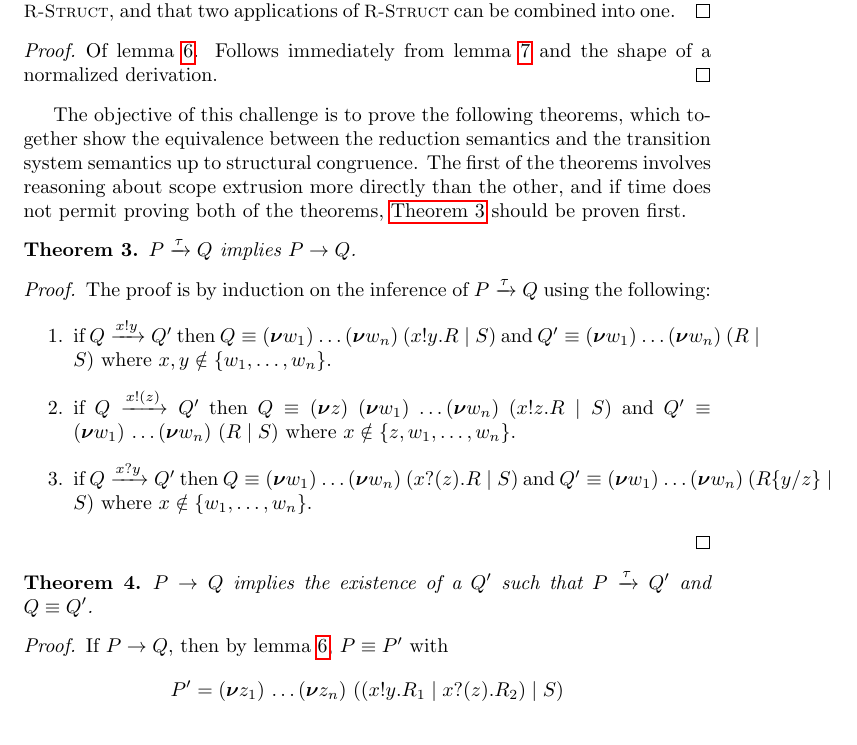
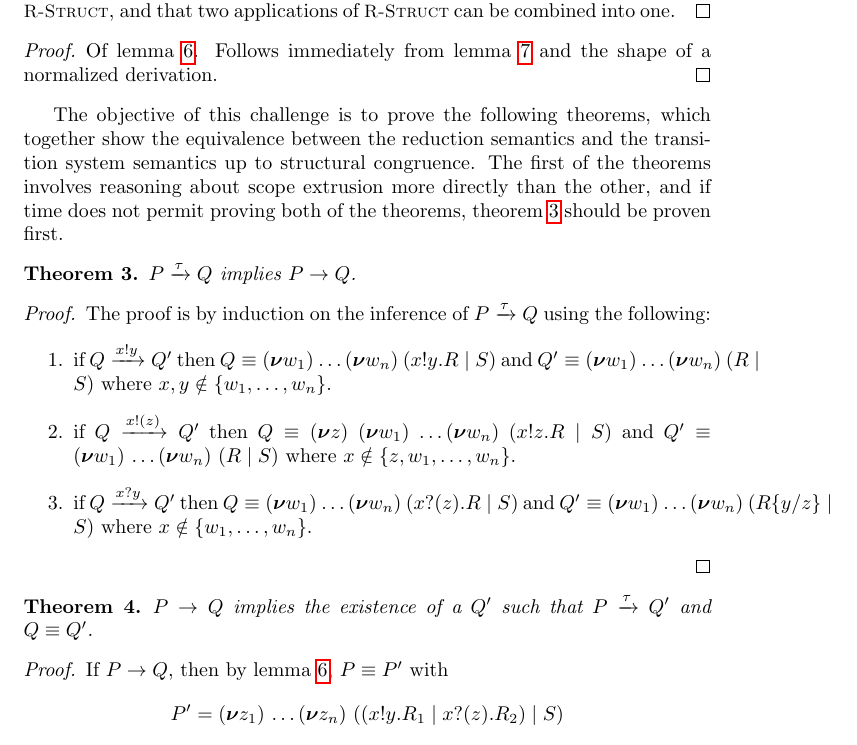
Before and after one commit to concurrentbenchmark/concurrentbenchmark, a LaTeX paper (technical-report/main.tex, which reads challenges/scope-extrusion.tex): part of page 13 of 18, cut so that both start at the same text. Compiled offline with pdfLaTeX.

Commit message:
Change \autoref to \cref to fix duplicate "lemma" text.

```diff
--- a/challenges/scope-extrusion.tex
+++ b/challenges/scope-extrusion.tex
@@ -163,12 +163,12 @@ The last rule is an application of \TirName{R-Struct}.
 \begin{proof}
   Sketch. To obtain a normalized derivation from an arbitrary derivation we will need to check that rules \TirName{R-Com}, \TirName{R-Par} and \TirName{R-Res} commute with \TirName{R-Struct}, and that two applications of \TirName{R-Struct} can be combined into one.
 \end{proof}
-\begin{proof}{Of lemma \autoref{se-lemma-normalized-reduction}.}
-  Follows immediately from lemma \autoref{se-lemma-normalized-derivation} and the shape of a normalized derivation.
+\begin{proof}{Of \cref{se-lemma-normalized-reduction}.}
+  Follows immediately from \cref{se-lemma-normalized-derivation} and the shape of a normalized derivation.
 \end{proof}
 
 The objective of this challenge is to prove the following theorems, which together show the equivalence between the reduction semantics and the transition system semantics up to structural congruence.
-The first of the theorems involves reasoning about scope extrusion more directly than the other, and if time does not permit proving both of the theorems, \autoref{thm:se-trans-implies-red} should be proven first.
+The first of the theorems involves reasoning about scope extrusion more directly than the other, and if time does not permit proving both of the theorems, \cref{thm:se-trans-implies-red} should be proven first.
 \begin{theorem}\label{thm:se-trans-implies-red}
   \( \transition{P}{\Atau}{Q} \) implies \( \reduces{P}{Q} \).
 \end{theorem}
@@ -185,7 +185,7 @@ The first of the theorems involves reasoning about scope extrusion more directly
   \( \reduces{P}{Q} \) implies the existence of a \( Q' \) such that \( \transition{P}{\Atau}{Q'} \) and \( \scong{Q}{Q'} \).
 \end{theorem}
 \begin{proof}
-  If \( \reduces{P}{Q} \), then by lemma \autoref{se-lemma-normalized-reduction}, \( \scong{P}{P'} \) with
+  If \( \reduces{P}{Q} \), then by \cref{se-lemma-normalized-reduction}, \( \scong{P}{P'} \) with
   \begin{equation*}
     P' = \Pres{z_1}{\!\dots \Pres{z_n}{(\Ppar{(\Ppar{\Pout{x}{y}{R_1}}{\Pin{x}{z}{R_2}})}{S})}}
   \end{equation*}
```
Also changed, not shown: challenges/scope-extrusion.tex (2 more changed lines).
